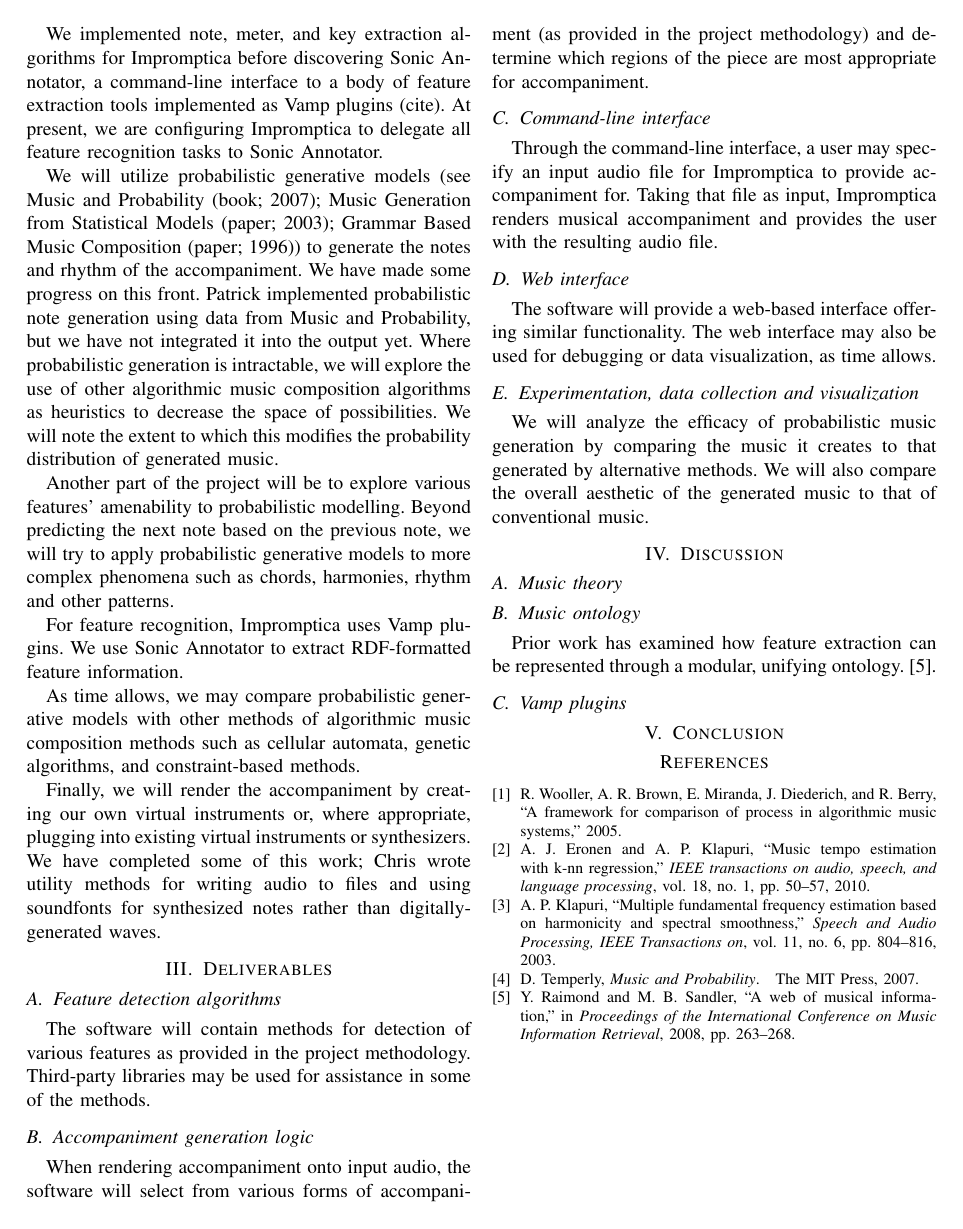
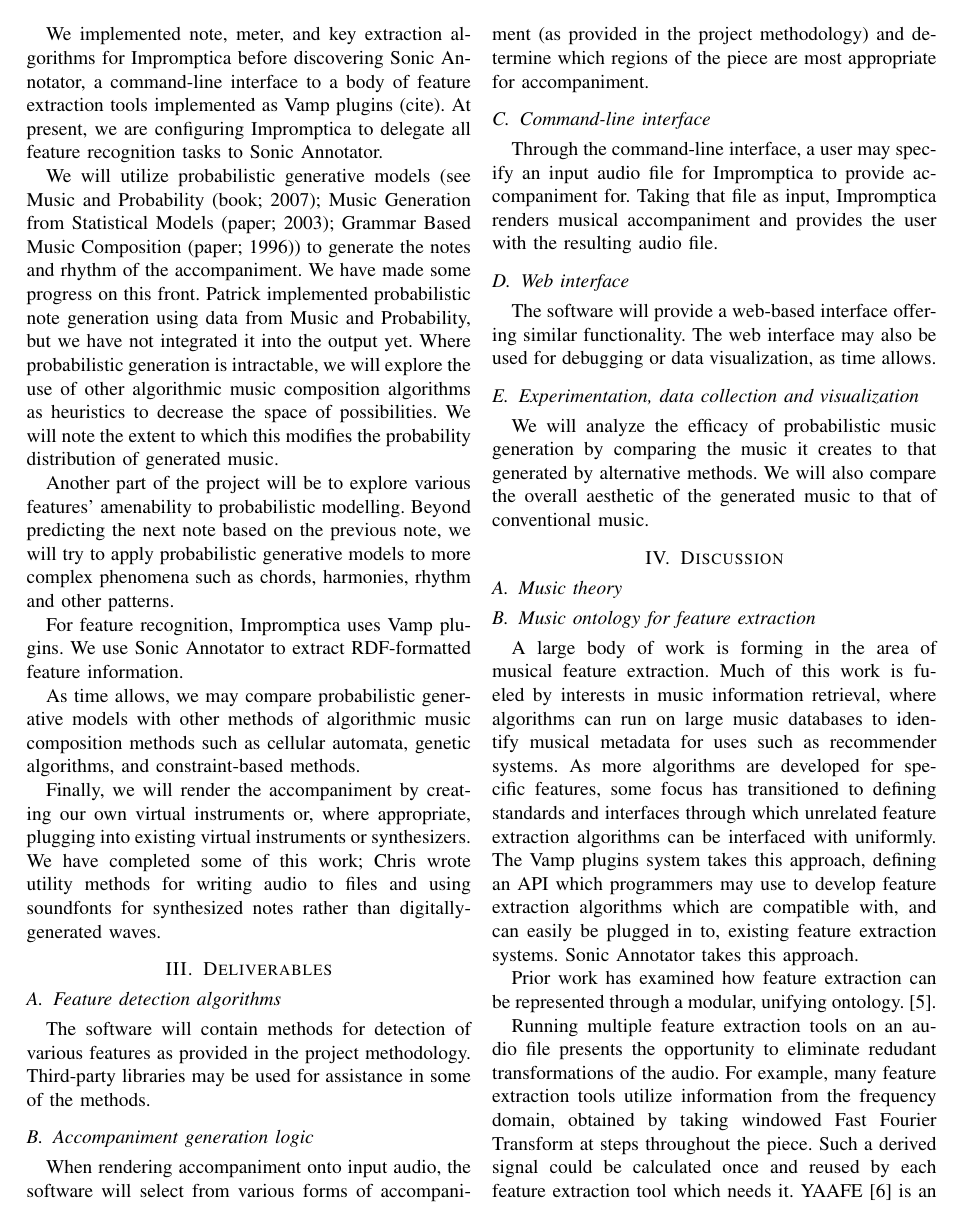
Before and after one commit to pshields/impromptica, a LaTeX paper (docs/report.tex): page 2 of 2 before the commit and page 2 of 3 after it. Compiled offline with pdfLaTeX.

Commit message:
Update discussion section

```diff
--- a/docs/report.tex
+++ b/docs/report.tex
@@ -71,15 +71,17 @@ The software will provide a web-based interface offering similar functionality.
 \subsection{Experimentation, data collection and visualization}
 We will analyze the efficacy of probabilistic music generation by comparing the music it creates to that generated by alternative methods.  We will also compare the overall aesthetic of the generated music to that of conventional music.
 
-
 \section{Discussion}
 
 \subsection {Music theory}
 
+\subsection{Music ontology for feature extraction}
 
-\subsection{Music ontology}
+A large body of work is forming in the area of musical feature extraction. Much of this work is fueled by interests in music information retrieval, where algorithms can run on large music databases to identify musical metadata for uses such as recommender systems. As more algorithms are developed for specific features, some focus has transitioned to defining standards and interfaces through which unrelated feature extraction algorithms can be interfaced with uniformly. The Vamp plugins system takes this approach, defining an API which programmers may use to develop feature extraction algorithms which are compatible with, and can easily be plugged in to, existing feature extraction systems. Sonic Annotator takes this approach.
 
 Prior work has examined how feature extraction can be represented through a modular, unifying ontology. \cite{raimond2008web}.
+
+Running multiple feature extraction tools on an audio file presents the opportunity to eliminate redudant transformations of the audio. For example, many feature extraction tools utilize information from the frequency domain, obtained by taking windowed Fast Fourier Transform at steps throughout the piece. Such a derived signal could be calculated once and reused by each feature extraction tool which needs it. YAAFE \cite{mathieu2010yaafe} is an example of a system which attempts to remove redundant steps in the plans it creates to extract speficied features from input audio files.
 
 \subsection{Vamp plugins}
 
```
Also changed, not shown: docs/report.bib (+7 -0 lines).
